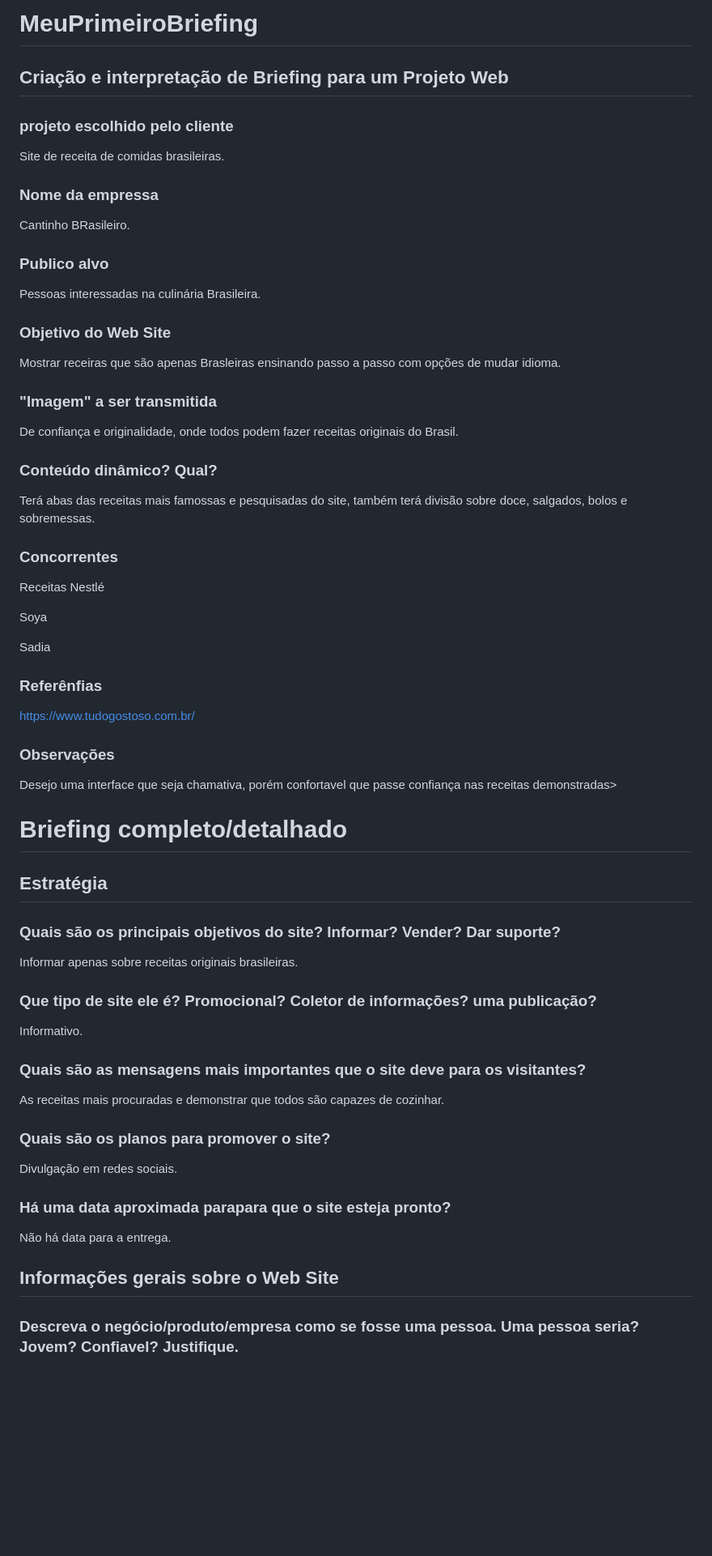
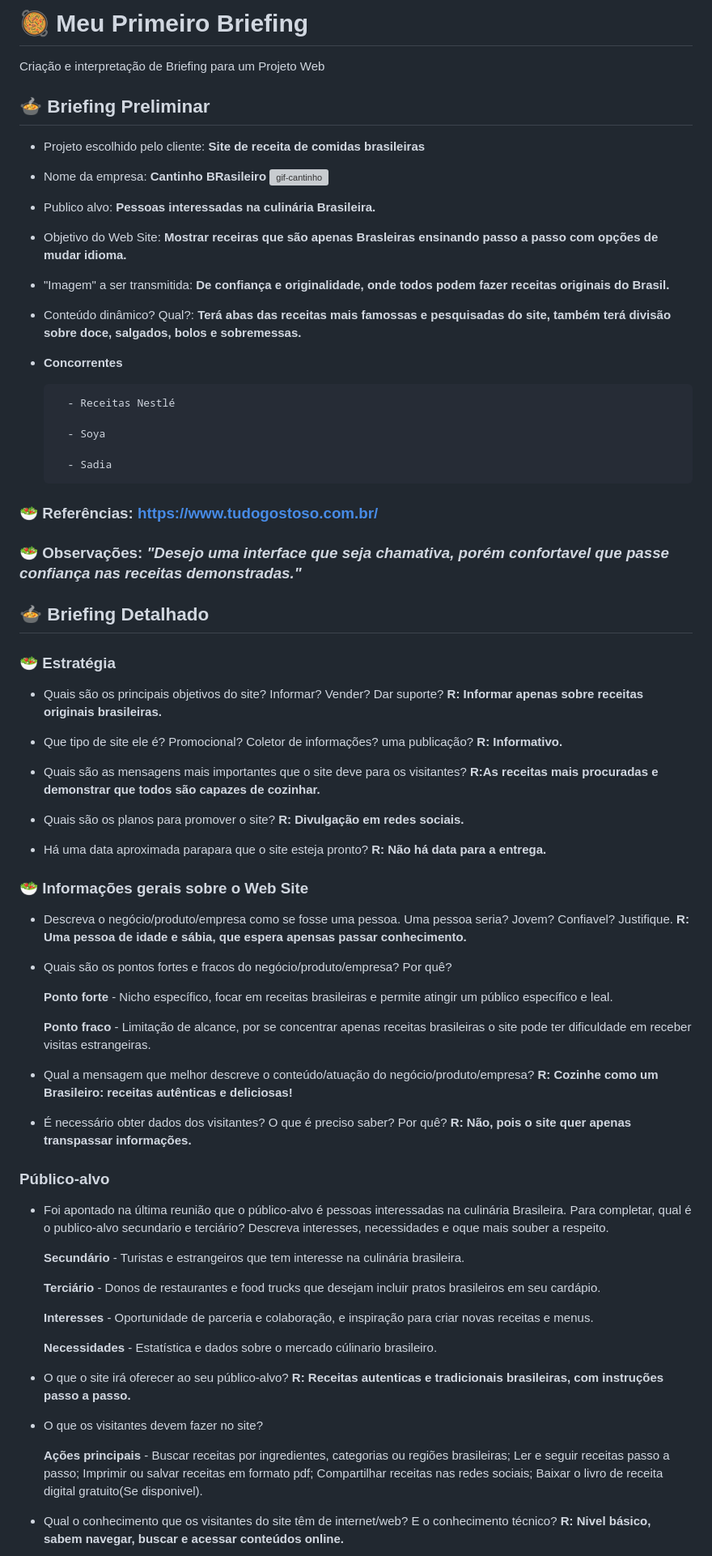
Before and after one commit to liGia-sz/MeuPrimeiroBriefing, a Markdown page: README.md, the part around one of its changes. Shown at 81% size. GitHub-like rendering; blank space fills up the shorter version; grey boxes are pictures that could not be loaded.

```diff
--- a/README.md
+++ b/README.md
@@ -1,72 +1,76 @@
-# MeuPrimeiroBriefing
+# 🥘 Meu Primeiro Briefing
+Criação e interpretação de Briefing para um Projeto Web
 
-## Criação e interpretação de Briefing para um Projeto Web
+## 🍲 Briefing Preliminar
+- Projeto escolhido pelo cliente: **Site de receita de comidas brasileiras**
+- Nome da empresa: **Cantinho BRasileiro**
+![gif-cantinho](https://github.com/user-attachments/assets/9f18dc42-b70a-4ece-a618-b0bc5b77d715)
 
-### projeto escolhido pelo cliente
 
-Site de receita de comidas brasileiras.
+- Publico alvo: **Pessoas interessadas na culinária Brasileira.**
 
-### Nome da empressa
+- Objetivo do Web Site: **Mostrar receiras que são apenas Brasleiras ensinando passo a passo com opções de mudar idioma.**
 
-Cantinho BRasileiro.
+- "Imagem" a ser transmitida: **De confiança e originalidade, onde todos podem fazer receitas originais do Brasil.**
 
-### Publico alvo
+- Conteúdo dinâmico? Qual?: **Terá abas das receitas mais famossas e pesquisadas do site, também terá divisão sobre doce, salgados, bolos e sobremessas.**
 
-Pessoas interessadas na culinária Brasileira.
+- **Concorrentes**
 
-### Objetivo do Web Site
+        - Receitas Nestlé
 
-Mostrar receiras que são apenas Brasleiras ensinando passo a passo com opções de mudar idioma.
+        - Soya
 
-### "Imagem" a ser transmitida
+        - Sadia
 
-De confiança e originalidade, onde todos podem fazer receitas originais do Brasil.
+### 🥗 Referências: **https://www.tudogostoso.com.br/**
+### 🥗 Observações: *"Desejo uma interface que seja chamativa, porém confortavel que passe confiança nas receitas demonstradas."*
 
-### Conteúdo dinâmico? Qual?
+## 🍲 Briefing Detalhado
 
-Terá abas das receitas mais famossas e pesquisadas do site, também terá divisão sobre doce, salgados, bolos e sobremessas.
+### 🥗 Estratégia
 
-### Concorrentes
+- Quais são os principais objetivos do site? Informar? Vender? Dar suporte? **R: Informar apenas sobre receitas originais brasileiras.**
 
-Receitas Nestlé
+- Que tipo de site ele é? Promocional? Coletor de informações? uma publicação? **R: Informativo.**
 
-Soya
+- Quais são as mensagens mais importantes que o site deve para os visitantes? **R:As receitas mais procuradas e demonstrar que todos são capazes de cozinhar.**
 
-Sadia
+- Quais são os planos para promover o site? **R: Divulgação em redes sociais.**
 
-### Referênfias
+- Há uma data aproximada parapara que o site esteja pronto? **R: Não há data para a entrega.**
 
-https://www.tudogostoso.com.br/
+### 🥗 Informações gerais sobre o Web Site
 
-### Observações
+- Descreva o negócio/produto/empresa como se fosse uma pessoa. Uma pessoa seria? Jovem? Confiavel? Justifique. **R: Uma pessoa de idade e sábia, que espera apensas passar conhecimento.**
 
-Desejo uma interface que seja chamativa, porém confortavel que passe confiança nas receitas demonstradas>
+- Quais são os pontos fortes e fracos do negócio/produto/empresa? Por quê?
 
-# Briefing completo/detalhado
+    **Ponto forte** - Nicho específico, focar em receitas brasileiras e permite atingir um público específico e leal.
 
-## Estratégia
+    **Ponto fraco** - Limitação de alcance, por se concentrar apenas receitas brasileiras o site pode ter dificuldade em receber visitas estrangeiras.
 
-### Quais são os principais objetivos do site? Informar? Vender? Dar suporte?
+- Qual a mensagem que melhor descreve o conteúdo/atuação do negócio/produto/empresa? **R: Cozinhe como um Brasileiro: receitas autênticas e deliciosas!**
 
-Informar apenas sobre receitas originais brasileiras.
+- É necessário obter dados dos visitantes? O que é preciso saber? Por quê? **R: Não, pois o site quer apenas transpassar informações.**
 
-### Que tipo de site ele é? Promocional? Coletor de informações? uma publicação?
+### Público-alvo
 
-Informativo.
+- Foi apontado na última reunião que o público-alvo é pessoas interessadas na culinária Brasileira. Para completar, qual é o publico-alvo secundario e terciário? Descreva interesses, necessidades e oque mais souber a respeito.
 
-### Quais são as mensagens mais importantes que o site deve para os visitantes?
+    **Secundário** - Turistas e estrangeiros que tem interesse na culinária brasileira.
 
-As receitas mais procuradas e demonstrar que todos são capazes de cozinhar.
+    **Terciário** - Donos de restaurantes e food trucks que desejam incluir pratos brasileiros em seu cardápio.
 
-### Quais são os planos para promover o site?
+    **Interesses** - Oportunidade de parceria e colaboração, e inspiração para criar novas receitas e menus.
 
-Divulgação em redes sociais.
+    **Necessidades** - Estatística e dados sobre o mercado cúlinario brasileiro.
 
-### Há uma data aproximada parapara que o site esteja pronto?
+- O que o site irá oferecer ao seu público-alvo? **R: Receitas autenticas e tradicionais brasileiras, com instruções passo a passo.**
 
-Não há data para a entrega.
+- O que os visitantes devem fazer no site?
 
-## Informações gerais sobre o Web Site
+    **Ações principais** - Buscar receitas por ingredientes, categorias ou regiões brasileiras; Ler e seguir receitas passo a passo; Imprimir ou salvar receitas em formato pdf; Compartilhar receitas nas redes sociais; Baixar o livro de receita digital gratuito(Se disponivel).
 
-### Descreva o negócio/produto/empresa como se fosse uma pessoa. Uma pessoa seria? Jovem? Confiavel? Justifique.
+- Qual o conhecimento que os visitantes do site têm de internet/web? E o conhecimento técnico? **R: Nivel básico, sabem navegar, buscar e acessar conteúdos online.**
 
```
Also changed, not shown: other parts of README.md (+46 -86 lines).
